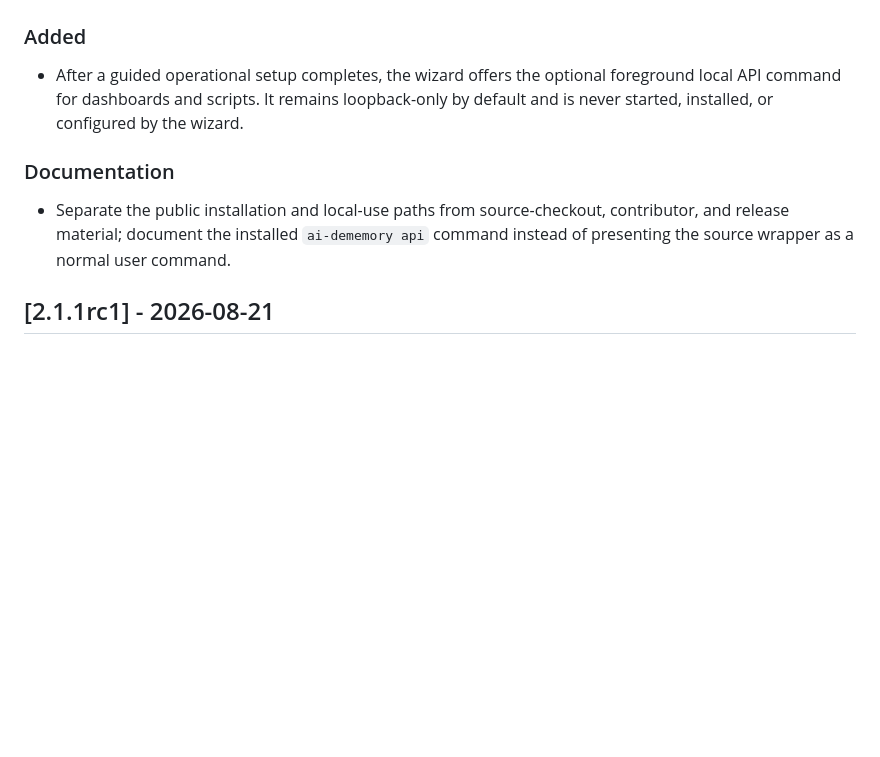
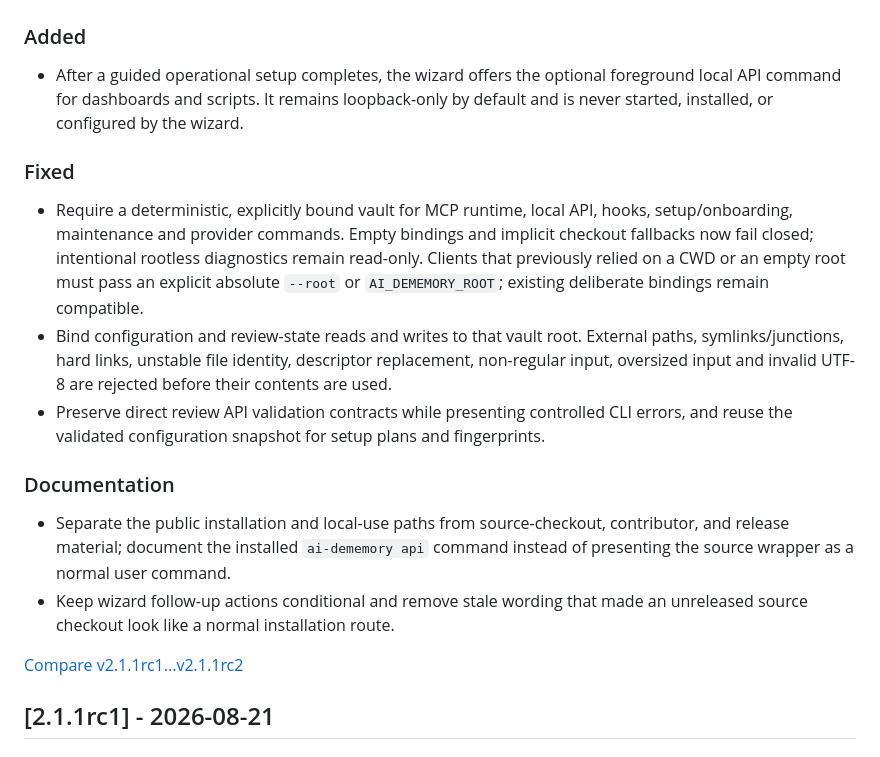
Before and after one commit to GonzaloTorreras/ai-dememory, a Markdown page: CHANGELOG.md, the part around one of its changes. Drawn GitHub-style; blank space fills up the shorter version.

Commit message:
docs: complete 2.1.1rc2 release notes
Records the complete compatible hardening and upgrade notes for the TestPyPI release candidate.

```diff
--- a/CHANGELOG.md
+++ b/CHANGELOG.md
@@ -26,11 +26,31 @@ remains the current published stable PyPI release.
   loopback-only by default and is never started, installed, or configured by
   the wizard.
 
+### Fixed
+
+- Require a deterministic, explicitly bound vault for MCP runtime, local API,
+  hooks, setup/onboarding, maintenance and provider commands. Empty bindings
+  and implicit checkout fallbacks now fail closed; intentional rootless
+  diagnostics remain read-only. Clients that previously relied on a CWD or an
+  empty root must pass an explicit absolute `--root` or `AI_DEMEMORY_ROOT`;
+  existing deliberate bindings remain compatible.
+- Bind configuration and review-state reads and writes to that vault root.
+  External paths, symlinks/junctions, hard links, unstable file identity,
+  descriptor replacement, non-regular input, oversized input and invalid UTF-8
+  are rejected before their contents are used.
+- Preserve direct review API validation contracts while presenting controlled
+  CLI errors, and reuse the validated configuration snapshot for setup plans
+  and fingerprints.
+
 ### Documentation
 
 - Separate the public installation and local-use paths from source-checkout,
   contributor, and release material; document the installed `ai-dememory api`
   command instead of presenting the source wrapper as a normal user command.
+- Keep wizard follow-up actions conditional and remove stale wording that made
+  an unreleased source checkout look like a normal installation route.
+
+[Compare v2.1.1rc1...v2.1.1rc2](https://github.com/GonzaloTorreras/ai-dememory/compare/v2.1.1rc1...v2.1.1rc2)
 
 ## [2.1.1rc1] - 2026-08-21
 
```
Also changed, not shown: other parts of CHANGELOG.md (+1 -1 lines).
